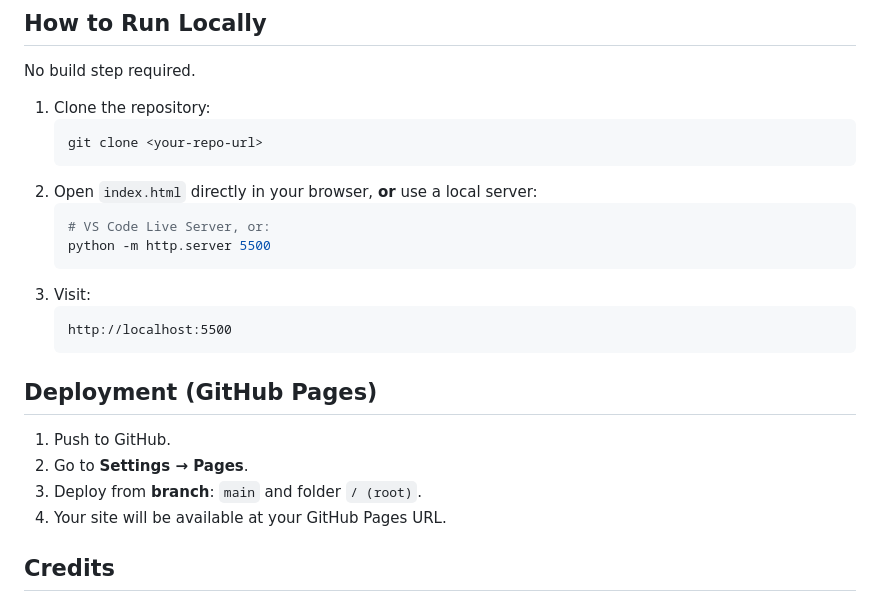
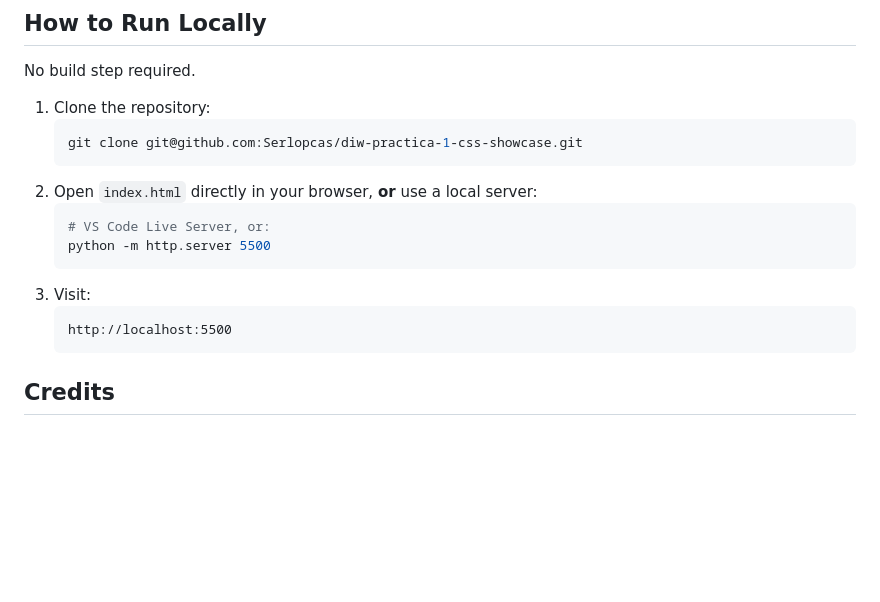
Before and after one commit to Serlopcas/diw-practica-1-css-showcase, a Markdown page: README.md, the part around the change. Drawn GitHub-style; blank space fills up the shorter version.

Commit message:
Update clone instructions in README and remove GitHub Pages deployment section

````diff
--- a/README.md
+++ b/README.md
@@ -126,7 +126,7 @@ No build step required.
 
 1. Clone the repository:
    ```bash
-   git clone <your-repo-url>
+   git clone git@github.com:Serlopcas/diw-practica-1-css-showcase.git
    ```
 2. Open `index.html` directly in your browser, **or** use a local server:
    ```bash
@@ -138,15 +138,6 @@ No build step required.
    http://localhost:5500
    ```
 
-
-## Deployment (GitHub Pages)
-
-1. Push to GitHub.
-2. Go to **Settings → Pages**.
-3. Deploy from **branch**: `main` and folder `/ (root)`.
-4. Your site will be available at your GitHub Pages URL.
-
-
 ## Credits
 
 - Fonts: Google Fonts (Inter, Space Grotesk)
````
